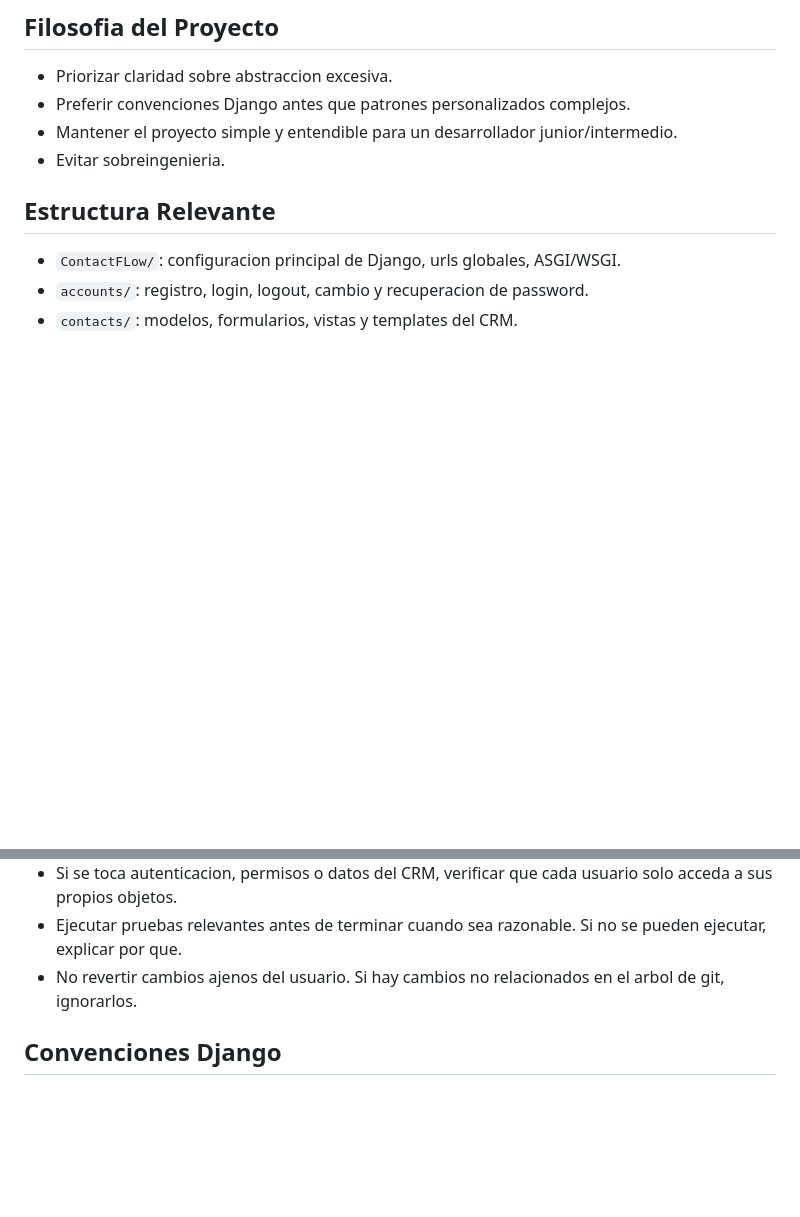
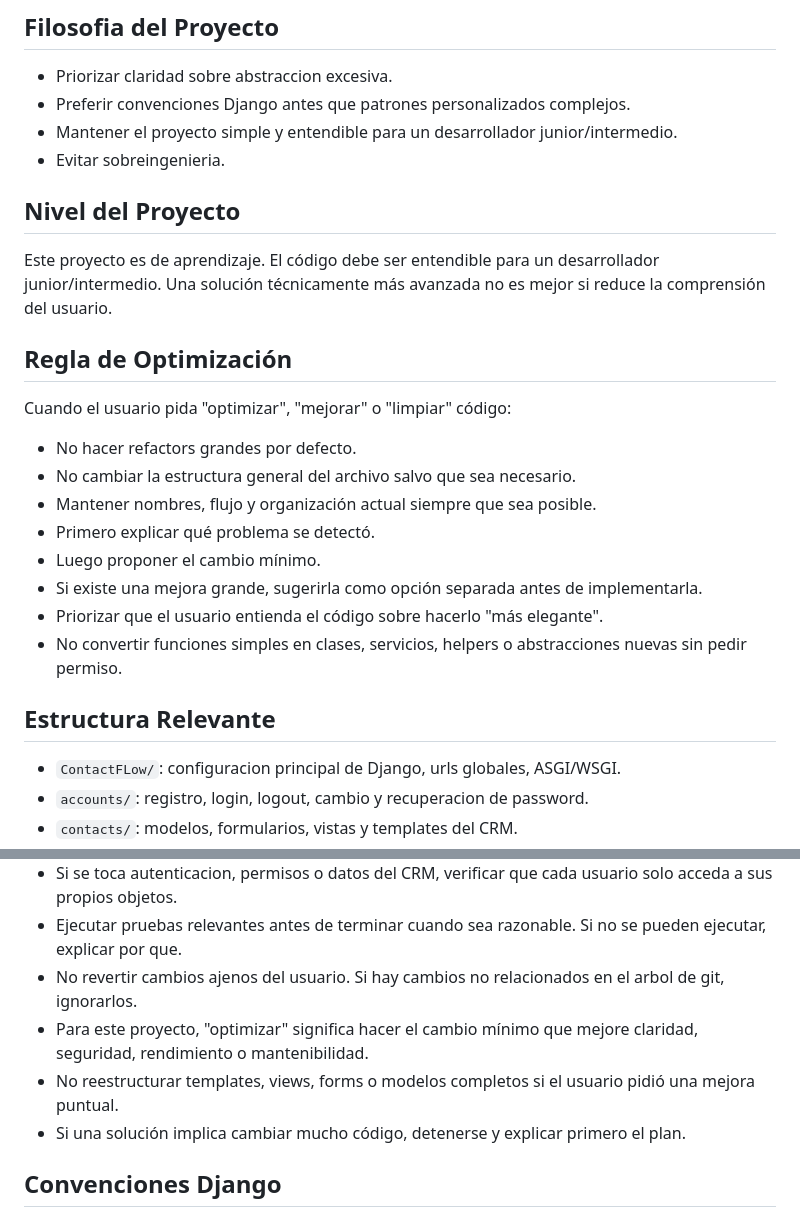
Before and after one commit to ErickMoraL/ContactFlow, a Markdown page: AGENTS.md, 2 parts joined by grey strips. GitHub-like rendering; blank space fills up the shorter version.

Commit message:
feat: add guidelines for project optimization and code clarity

```diff
--- a/AGENTS.md
+++ b/AGENTS.md
@@ -20,6 +20,23 @@ ContactFlow es un mini CRM hecho con Django. Permite gestionar contactos, empres
 - Preferir convenciones Django antes que patrones personalizados complejos.
 - Mantener el proyecto simple y entendible para un desarrollador junior/intermedio.
 - Evitar sobreingenieria.
+
+## Nivel del Proyecto
+
+Este proyecto es de aprendizaje. El código debe ser entendible para un desarrollador junior/intermedio. Una solución técnicamente más avanzada no es mejor si reduce la comprensión del usuario.
+
+## Regla de Optimización
+
+Cuando el usuario pida "optimizar", "mejorar" o "limpiar" código:
+
+- No hacer refactors grandes por defecto.
+- No cambiar la estructura general del archivo salvo que sea necesario.
+- Mantener nombres, flujo y organización actual siempre que sea posible.
+- Primero explicar qué problema se detectó.
+- Luego proponer el cambio mínimo.
+- Si existe una mejora grande, sugerirla como opción separada antes de implementarla.
+- Priorizar que el usuario entienda el código sobre hacerlo "más elegante".
+- No convertir funciones simples en clases, servicios, helpers o abstracciones nuevas sin pedir permiso.
 
 ## Estructura Relevante
 
@@ -100,6 +117,9 @@ djlint . --profile django --reformat
 - Si se toca autenticacion, permisos o datos del CRM, verificar que cada usuario solo acceda a sus propios objetos.
 - Ejecutar pruebas relevantes antes de terminar cuando sea razonable. Si no se pueden ejecutar, explicar por que.
 - No revertir cambios ajenos del usuario. Si hay cambios no relacionados en el arbol de git, ignorarlos.
+- Para este proyecto, "optimizar" significa hacer el cambio mínimo que mejore claridad, seguridad, rendimiento o mantenibilidad.
+- No reestructurar templates, views, forms o modelos completos si el usuario pidió una mejora puntual.
+- Si una solución implica cambiar mucho código, detenerse y explicar primero el plan.
 
 ## Convenciones Django
 
```
